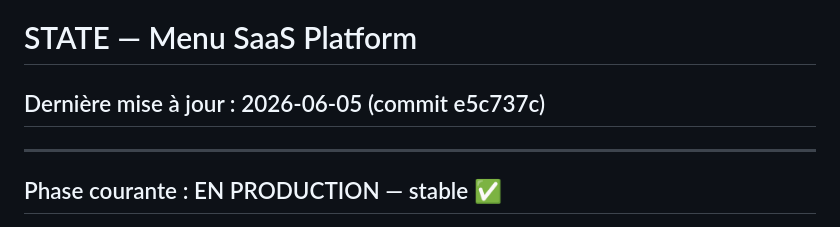
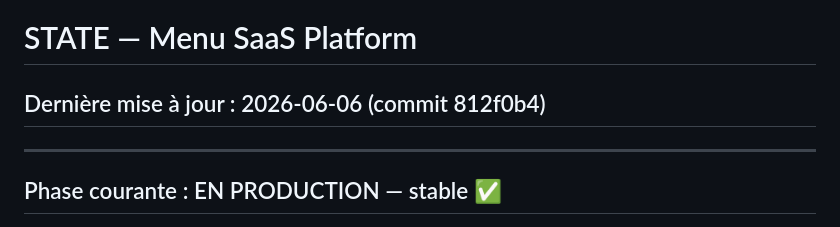
Before and after one commit to Cafe-elysee/menu-saas-platform, a Markdown page: STATE.md, the part around one of its changes. GitHub-like rendering.

Commit message:
Docs: mise à jour STATE.md — date rebuild server-app 2026-06-06
Co-Authored-By: Claude Sonnet 4.6 <noreply@anthropic.com>

```diff
--- a/STATE.md
+++ b/STATE.md
@@ -1,5 +1,5 @@
 # STATE — Menu SaaS Platform
-## Dernière mise à jour : 2026-06-05 (commit e5c737c)
+## Dernière mise à jour : 2026-06-06 (commit 812f0b4)
 
 ---
 
```
Also changed, not shown: other parts of STATE.md (+1 -1 lines).
